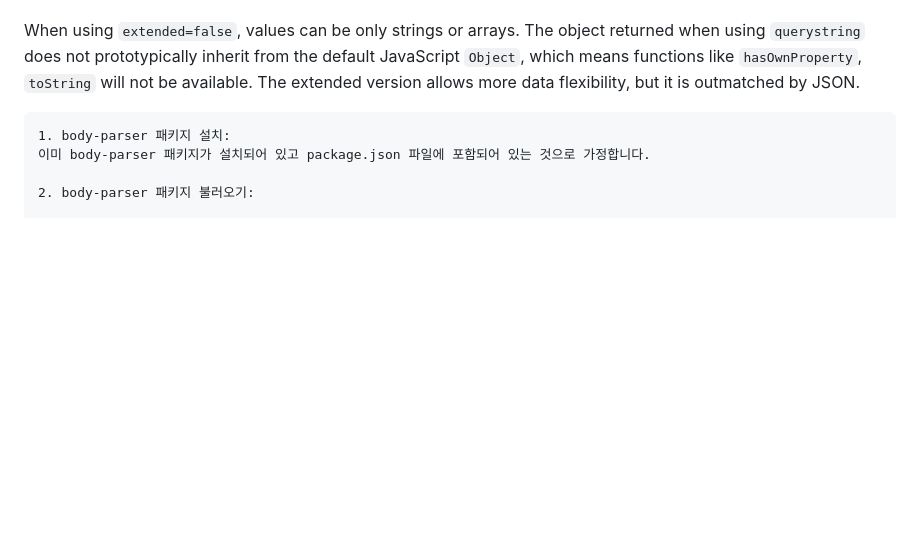
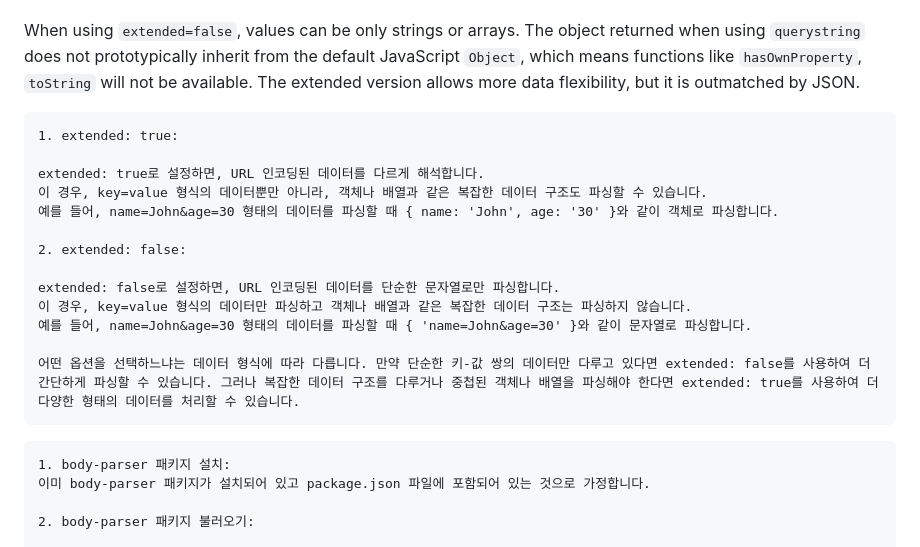
Before and after one commit to ArtisticH/Back-End-Development-and-APIs, a Markdown page: Basic Node and Express.md, the part around the change. GitHub-like rendering; blank space fills up the shorter version.

````diff
--- a/Basic Node and Express.md
+++ b/Basic Node and Express.md
@@ -521,6 +521,21 @@ POST 요청으로부터 데이터를 파싱하려면 body-parser 패키지를
 Note: `extended` is a configuration option that tells `body-parser` which parsing needs to be used. When `extended=false` it uses the classic encoding `querystring` library. When `extended=true` it uses `qs` library for parsing.
 
 When using `extended=false`, values can be only strings or arrays. The object returned when using `querystring` does not prototypically inherit from the default JavaScript `Object`, which means functions like `hasOwnProperty`, `toString` will not be available. The extended version allows more data flexibility, but it is outmatched by JSON.
+```
+1. extended: true:
+
+extended: true로 설정하면, URL 인코딩된 데이터를 다르게 해석합니다.
+이 경우, key=value 형식의 데이터뿐만 아니라, 객체나 배열과 같은 복잡한 데이터 구조도 파싱할 수 있습니다.
+예를 들어, name=John&age=30 형태의 데이터를 파싱할 때 { name: 'John', age: '30' }와 같이 객체로 파싱합니다.
+
+2. extended: false:
+
+extended: false로 설정하면, URL 인코딩된 데이터를 단순한 문자열로만 파싱합니다.
+이 경우, key=value 형식의 데이터만 파싱하고 객체나 배열과 같은 복잡한 데이터 구조는 파싱하지 않습니다.
+예를 들어, name=John&age=30 형태의 데이터를 파싱할 때 { 'name=John&age=30' }와 같이 문자열로 파싱합니다.
+
+어떤 옵션을 선택하느냐는 데이터 형식에 따라 다릅니다. 만약 단순한 키-값 쌍의 데이터만 다루고 있다면 extended: false를 사용하여 더 간단하게 파싱할 수 있습니다. 그러나 복잡한 데이터 구조를 다루거나 중첩된 객체나 배열을 파싱해야 한다면 extended: true를 사용하여 더 다양한 형태의 데이터를 처리할 수 있습니다.
+```
 
 ```
 1. body-parser 패키지 설치:
````
